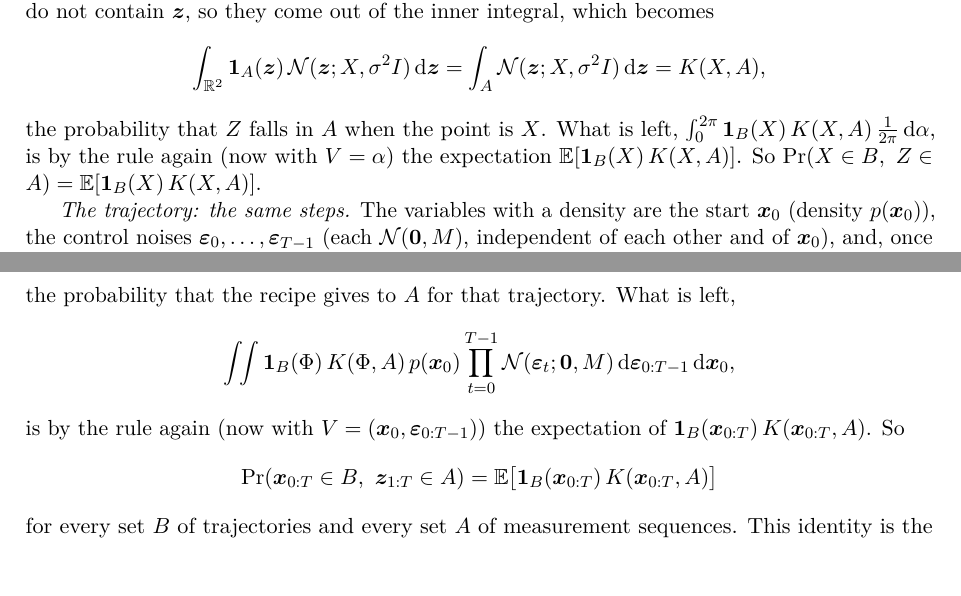
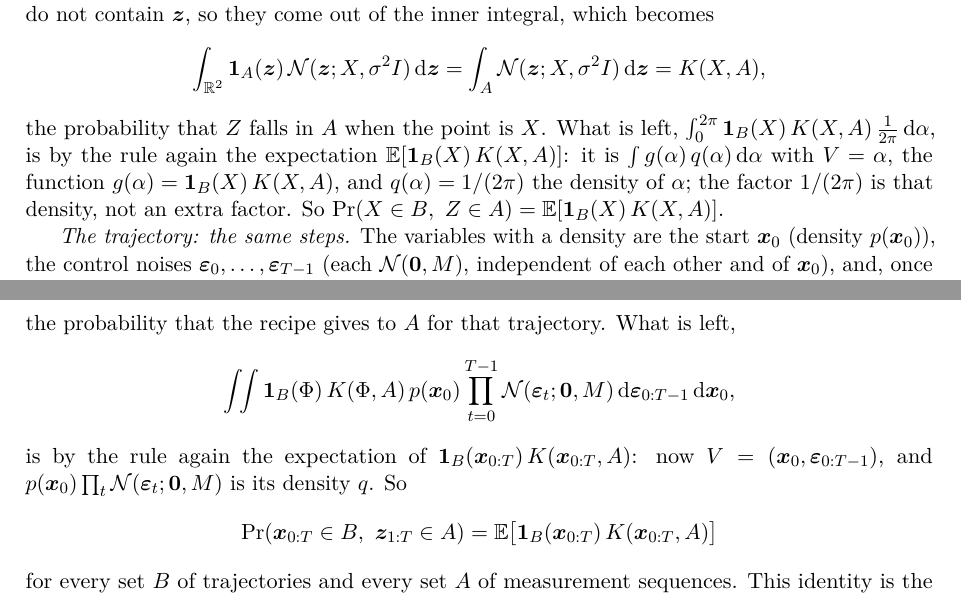
Before and after one commit to CL-BZH/Bayesian_Filters, a LaTeX thesis (book/main.tex, which reads book/chapters/01-state-space.tex): two parts of pages 35 and 36 of 121, joined at a grey line, cut so that both start at the same text. Compiled offline with pdfLaTeX.

Commit message:
Book: solution 1.3 says which factor is the density in the second use of the expectation rule

```diff
--- a/book/chapters/01-state-space.tex
+++ b/book/chapters/01-state-space.tex
@@ -2265,8 +2265,10 @@ contain $\vect z$, so they come out of the inner integral, which becomes
 \]
 the probability that $Z$ falls in $A$ when the point is $X$. What is
 left, $\int_0^{2\pi}\mathbf 1_B(X)\,K(X,A)\,\frac1{2\pi}\,\mathrm d\alpha$,
-is by the rule again (now with $V=\alpha$) the expectation
-$\E[\mathbf 1_B(X)\,K(X,A)]$. So
+is by the rule again the expectation $\E[\mathbf 1_B(X)\,K(X,A)]$: it is
+$\int g(\alpha)\,q(\alpha)\,\mathrm d\alpha$ with $V=\alpha$, the function
+$g(\alpha)=\mathbf 1_B(X)\,K(X,A)$, and $q(\alpha)=1/(2\pi)$ the density of
+$\alpha$; the factor $1/(2\pi)$ is that density, not an extra factor. So
 $\Pr(X\in B,\ Z\in A)=\E[\mathbf 1_B(X)\,K(X,A)]$.
 
 \emph{The trajectory: the same steps.} The variables with a density are
@@ -2309,8 +2311,9 @@ left,
   \int\!\!\int\mathbf 1_B(\Phi)\,K(\Phi,A)\,p(\x_0)\prod_{t=0}^{T-1}
   \Normal(\bepsilon_t;\vect0,M)\,\mathrm d\bepsilon_{0:T-1}\,\mathrm d\x_0 ,
 \]
-is by the rule again (now with $V=(\x_0,\bepsilon_{0:T-1})$) the
-expectation of $\mathbf 1_B(\x_{0:T})\,K(\x_{0:T},A)$. So
+is by the rule again the expectation of
+$\mathbf 1_B(\x_{0:T})\,K(\x_{0:T},A)$: now $V=(\x_0,\bepsilon_{0:T-1})$,
+and $p(\x_0)\prod_t\Normal(\bepsilon_t;\vect0,M)$ is its density $q$. So
 \[
   \Pr(\x_{0:T}\in B,\ \z_{1:T}\in A)
   =\E\bigl[\mathbf 1_B(\x_{0:T})\,K(\x_{0:T},A)\bigr]
```
Also changed, not shown: 1 other file.
